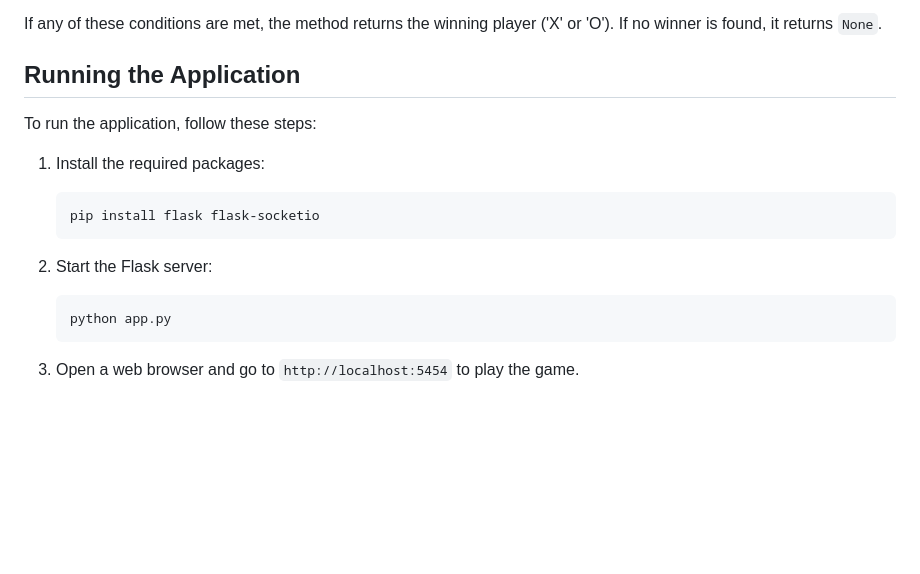
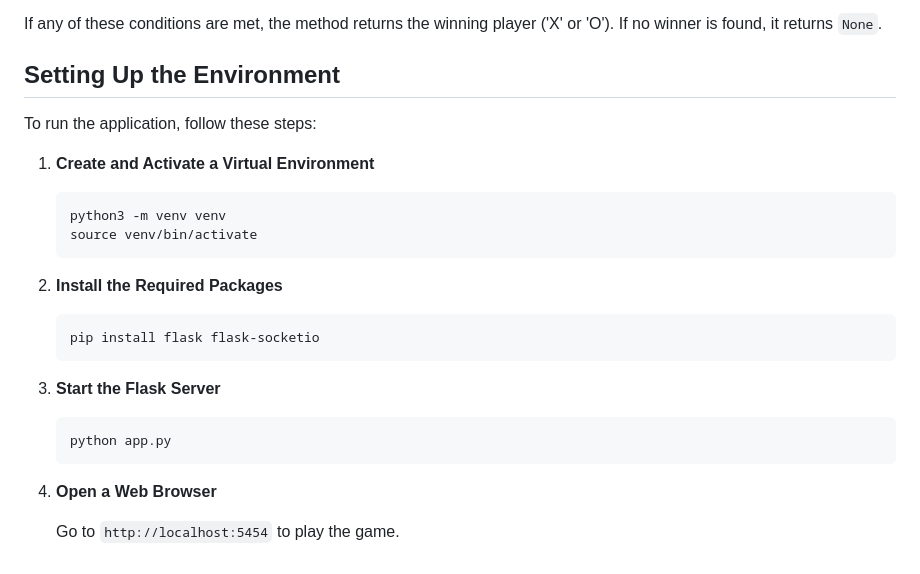
Before and after one commit to naoralkobi/TicTacToeGame, a Markdown page: README.md, the part around the change. GitHub-like rendering; blank space fills up the shorter version.

Commit message:
Update README.md
add how to create venv

````diff
--- a/README.md
+++ b/README.md
@@ -74,18 +74,29 @@ The win condition is checked after each move using the `check_winner()` method i
 
 If any of these conditions are met, the method returns the winning player ('X' or 'O'). If no winner is found, it returns `None`.
 
-## Running the Application
+## Setting Up the Environment
 
 To run the application, follow these steps:
 
-1. Install the required packages:
+1. **Create and Activate a Virtual Environment**
+
+   ```bash
+   python3 -m venv venv
+   source venv/bin/activate
+   ```
+
+2. **Install the Required Packages**
+
    ```bash
    pip install flask flask-socketio
    ```
 
-2. Start the Flask server:
+3. **Start the Flask Server**
+
    ```bash
    python app.py
    ```
 
-3. Open a web browser and go to `http://localhost:5454` to play the game.
+4. **Open a Web Browser**
+
+   Go to `http://localhost:5454` to play the game.
````
